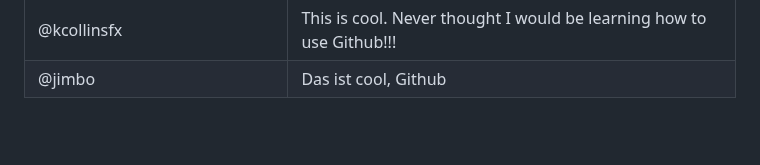
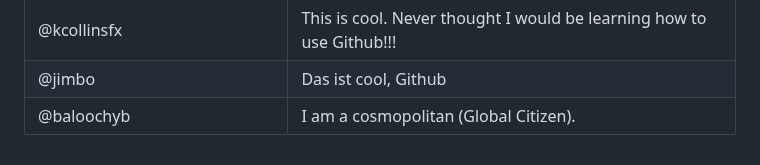
Before and after one commit to thewecanzone/GitHubForDummiesReaders, a Markdown page: README.md, the part around the change. GitHub-like rendering; blank space fills up the shorter version.

Commit message:
Add my name as reader

```diff
--- a/README.md
+++ b/README.md
@@ -35,3 +35,4 @@ This is a repository where all GitHub For Dummies readers can add a link to thei
 | @LionetChen                  | I borrowed this book from Parramatta Library, NSW Australia! (Update origin) |
 | @kcollinsfx                  | This is cool. Never thought I would be learning how to use Github!!!         |
 | @jimbo                       | Das ist cool, Github                                                         |
+| @baloochyb                   | I am a cosmopolitan (Global Citizen).
```
